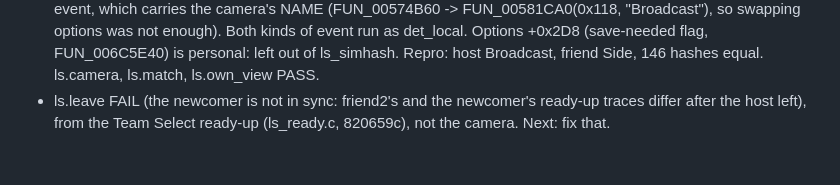
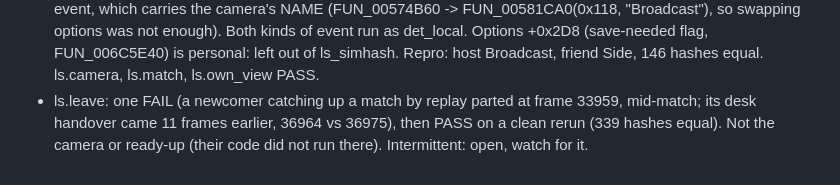
Before and after one commit to IFAKA/rugby08-web, a Markdown page: PROGRESS.md, the part around the change. Drawn GitHub-style.

Commit message:
PROGRESS: ls.leave passes; one intermittent newcomer desync noted

```diff
--- a/PROGRESS.md
+++ b/PROGRESS.md
@@ -614,4 +614,4 @@ PCSX2 MTGS, Mesa glthread): serially a step would have to cost < 3 ms; it is ~8
 - Team Select ready-up (ls_ready.c): every player presses S/Enter (A); the host's confirm waits for all; a side move takes the ready back. Checks' play_now(ready=[...]) presses it for friends.
 - Open: per-player CHANGE CAMERA. Swapping own options around the camera step and its events does not keep the friend's style (krn state negative); the style lives elsewhere. Next: find where the CHANGE CAMERA screen sets the CameraManager.
 - 2026-10-21 Per-player camera: a CHANGE CAMERA (or menu camera options) change belongs to the player driving that screen. Other games keep their own options and their CameraManager never hears the 0x118/0x119 event, which carries the camera's NAME (FUN_00574B60 -> FUN_00581CA0(0x118, "Broadcast"), so swapping options was not enough). Both kinds of event run as det_local. Options +0x2D8 (save-needed flag, FUN_006C5E40) is personal: left out of ls_simhash. Repro: host Broadcast, friend Side, 146 hashes equal. ls.camera, ls.match, ls.own_view PASS.
-- ls.leave FAIL (the newcomer is not in sync: friend2's and the newcomer's ready-up traces differ after the host left), from the Team Select ready-up (ls_ready.c, 820659c), not the camera. Next: fix that.
+- ls.leave: one FAIL (a newcomer catching up a match by replay parted at frame 33959, mid-match; its desk handover came 11 frames earlier, 36964 vs 36975), then PASS on a clean rerun (339 hashes equal). Not the camera or ready-up (their code did not run there). Intermittent: open, watch for it.
```
